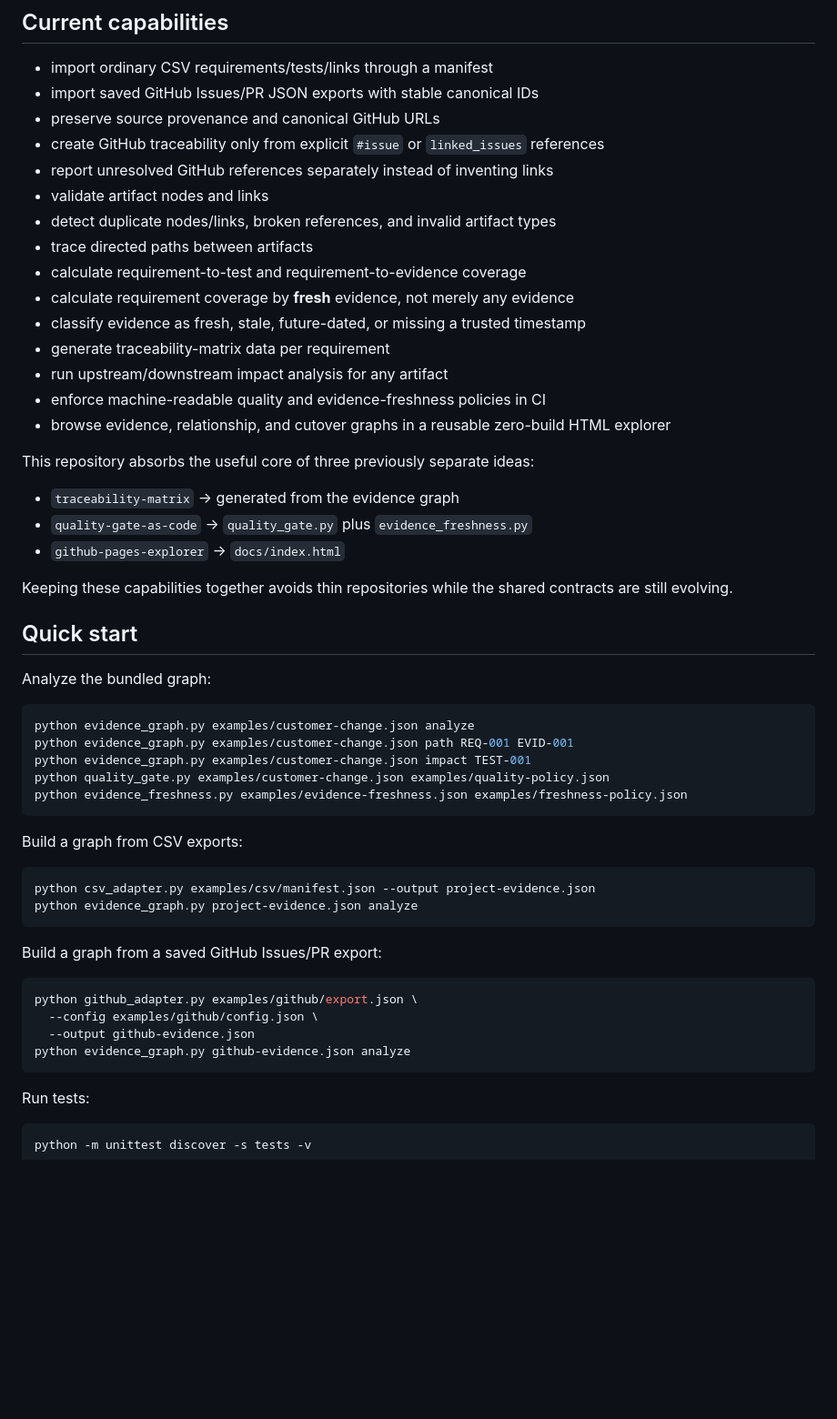
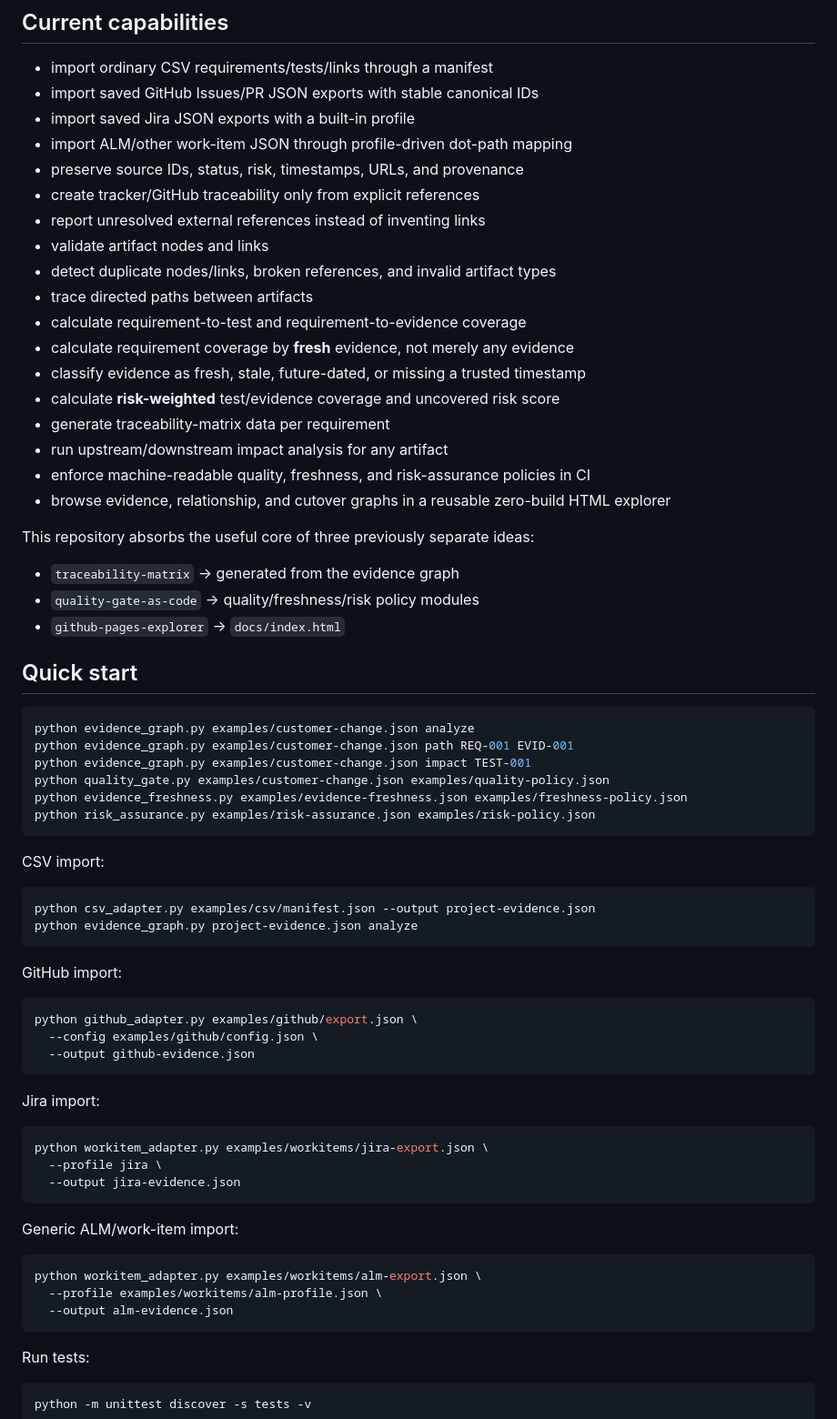
Before and after one commit to dkharlanau/project-evidence-graph, a Markdown page: README.md, the part around one of its changes. Shown at 91% size. GitHub-like rendering; blank space fills up the shorter version.

````diff
--- a/README.md
+++ b/README.md
@@ -12,31 +12,30 @@ Project Evidence Graph models traceability as data first. A matrix, quality gate
 
 - import ordinary CSV requirements/tests/links through a manifest
 - import saved GitHub Issues/PR JSON exports with stable canonical IDs
-- preserve source provenance and canonical GitHub URLs
-- create GitHub traceability only from explicit `#issue` or `linked_issues` references
-- report unresolved GitHub references separately instead of inventing links
+- import saved Jira JSON exports with a built-in profile
+- import ALM/other work-item JSON through profile-driven dot-path mapping
+- preserve source IDs, status, risk, timestamps, URLs, and provenance
+- create tracker/GitHub traceability only from explicit references
+- report unresolved external references instead of inventing links
 - validate artifact nodes and links
 - detect duplicate nodes/links, broken references, and invalid artifact types
 - trace directed paths between artifacts
 - calculate requirement-to-test and requirement-to-evidence coverage
 - calculate requirement coverage by **fresh** evidence, not merely any evidence
 - classify evidence as fresh, stale, future-dated, or missing a trusted timestamp
+- calculate **risk-weighted** test/evidence coverage and uncovered risk score
 - generate traceability-matrix data per requirement
 - run upstream/downstream impact analysis for any artifact
-- enforce machine-readable quality and evidence-freshness policies in CI
+- enforce machine-readable quality, freshness, and risk-assurance policies in CI
 - browse evidence, relationship, and cutover graphs in a reusable zero-build HTML explorer
 
 This repository absorbs the useful core of three previously separate ideas:
 
 - `traceability-matrix` -> generated from the evidence graph
-- `quality-gate-as-code` -> `quality_gate.py` plus `evidence_freshness.py`
+- `quality-gate-as-code` -> quality/freshness/risk policy modules
 - `github-pages-explorer` -> `docs/index.html`
 
-Keeping these capabilities together avoids thin repositories while the shared contracts are still evolving.
-
 ## Quick start
-
-Analyze the bundled graph:
 
 ```bash
 python evidence_graph.py examples/customer-change.json analyze
@@ -44,22 +43,38 @@ python evidence_graph.py examples/customer-change.json path REQ-001 EVID-001
 python evidence_graph.py examples/customer-change.json impact TEST-001
 python quality_gate.py examples/customer-change.json examples/quality-policy.json
 python evidence_freshness.py examples/evidence-freshness.json examples/freshness-policy.json
+python risk_assurance.py examples/risk-assurance.json examples/risk-policy.json
 ```
 
-Build a graph from CSV exports:
+CSV import:
 
 ```bash
 python csv_adapter.py examples/csv/manifest.json --output project-evidence.json
 python evidence_graph.py project-evidence.json analyze
 ```
 
-Build a graph from a saved GitHub Issues/PR export:
+GitHub import:
 
 ```bash
 python github_adapter.py examples/github/export.json \
   --config examples/github/config.json \
   --output github-evidence.json
-python evidence_graph.py github-evidence.json analyze
+```
+
+Jira import:
+
+```bash
+python workitem_adapter.py examples/workitems/jira-export.json \
+  --profile jira \
+  --output jira-evidence.json
+```
+
+Generic ALM/work-item import:
+
+```bash
+python workitem_adapter.py examples/workitems/alm-export.json \
+  --profile examples/workitems/alm-profile.json \
+  --output alm-evidence.json
 ```
 
 Run tests:
````
Also changed, not shown: other parts of README.md (+73 -45 lines).
